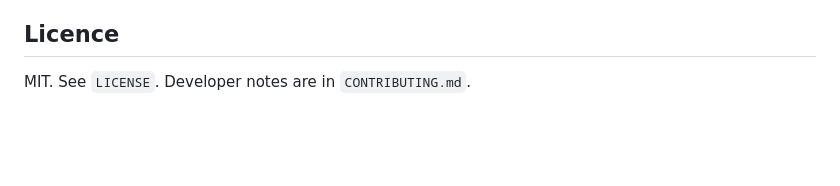
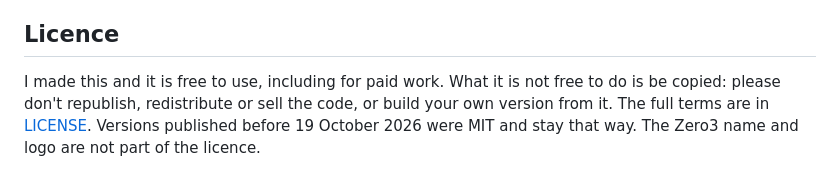
Before and after one commit to krshnaprsad/brand-palette-spy, a Markdown page: README.md, the part around the change. GitHub-like rendering; blank space fills up the shorter version.

Commit message:
Update license information in README
Clarified licensing terms and usage restrictions in README.

```diff
--- a/README.md
+++ b/README.md
@@ -45,4 +45,4 @@ If you would rather not rely on mine, deploy `worker/worker.js` to your own free
 
 ## Licence
 
-MIT. See `LICENSE`. Developer notes are in `CONTRIBUTING.md`.
+I made this and it is free to use, including for paid work. What it is not free to do is be copied: please don't republish, redistribute or sell the code, or build your own version from it. The full terms are in [LICENSE](LICENSE). Versions published before 19 October 2026 were MIT and stay that way. The Zero3 name and logo are not part of the licence.
```
